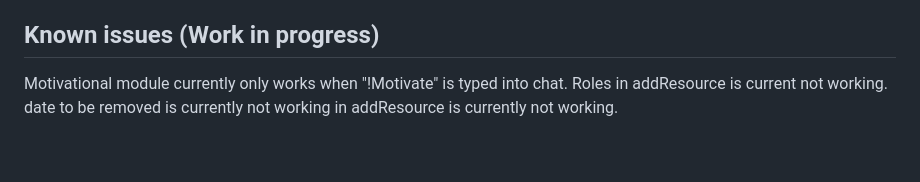
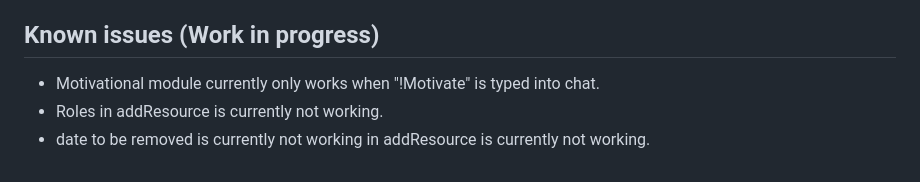
Before and after one commit to Detricklew/Dek-Bot, a Markdown page: README.md, the part around the change. GitHub-like rendering.

Commit message:
Fix formatting

```diff
--- a/README.md
+++ b/README.md
@@ -41,6 +41,6 @@ If you found an issue or would like to submit an improvement to this project, pl
 
 ## Known issues (Work in progress)
 
-Motivational module currently only works when "!Motivate" is typed into chat.
-Roles in addResource is current not working.
-date to be removed  is currently not working in addResource is currently not working.
+- Motivational module currently only works when "!Motivate" is typed into chat.
+- Roles in addResource is currently not working.
+- date to be removed  is currently not working in addResource is currently not working.
```
